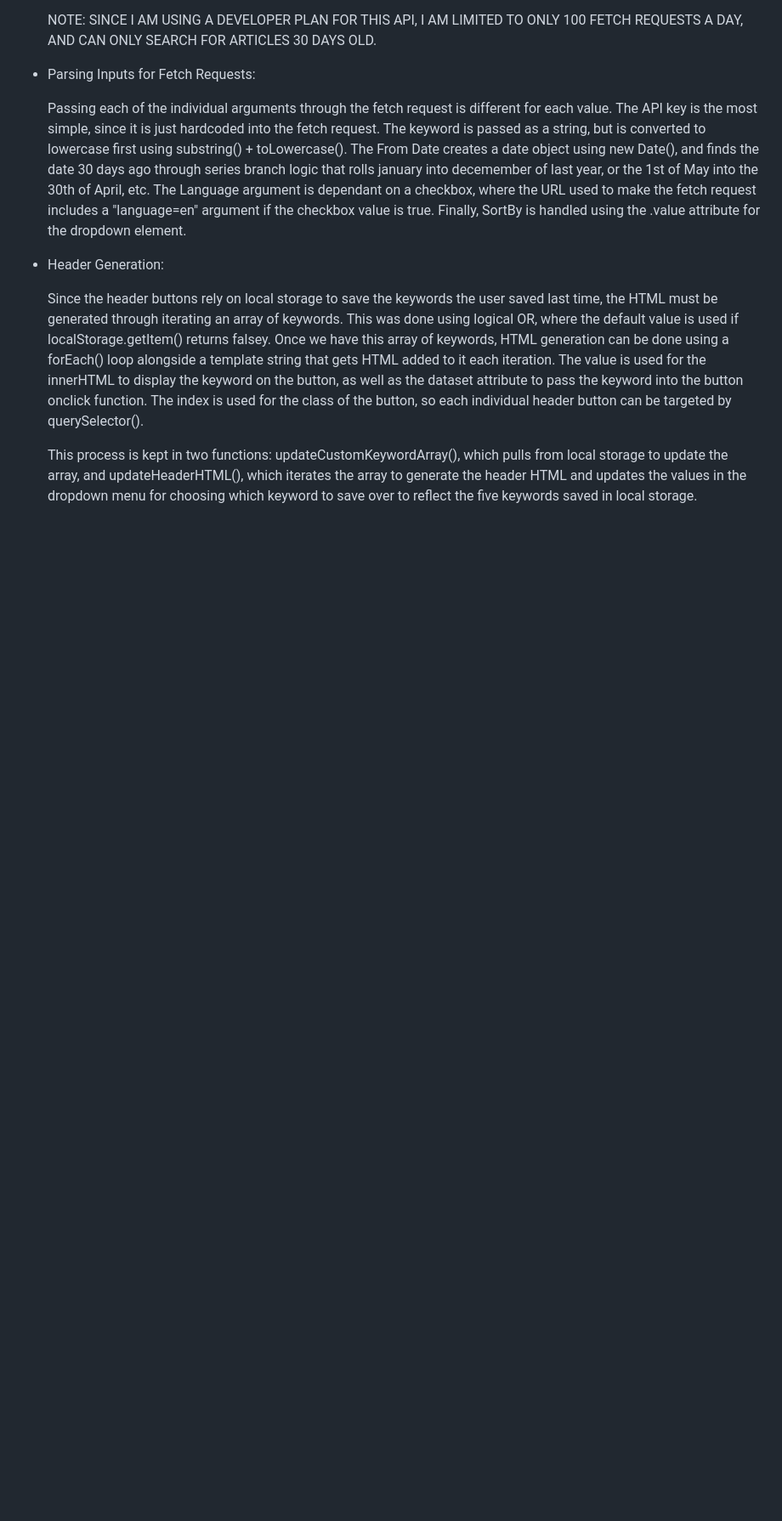
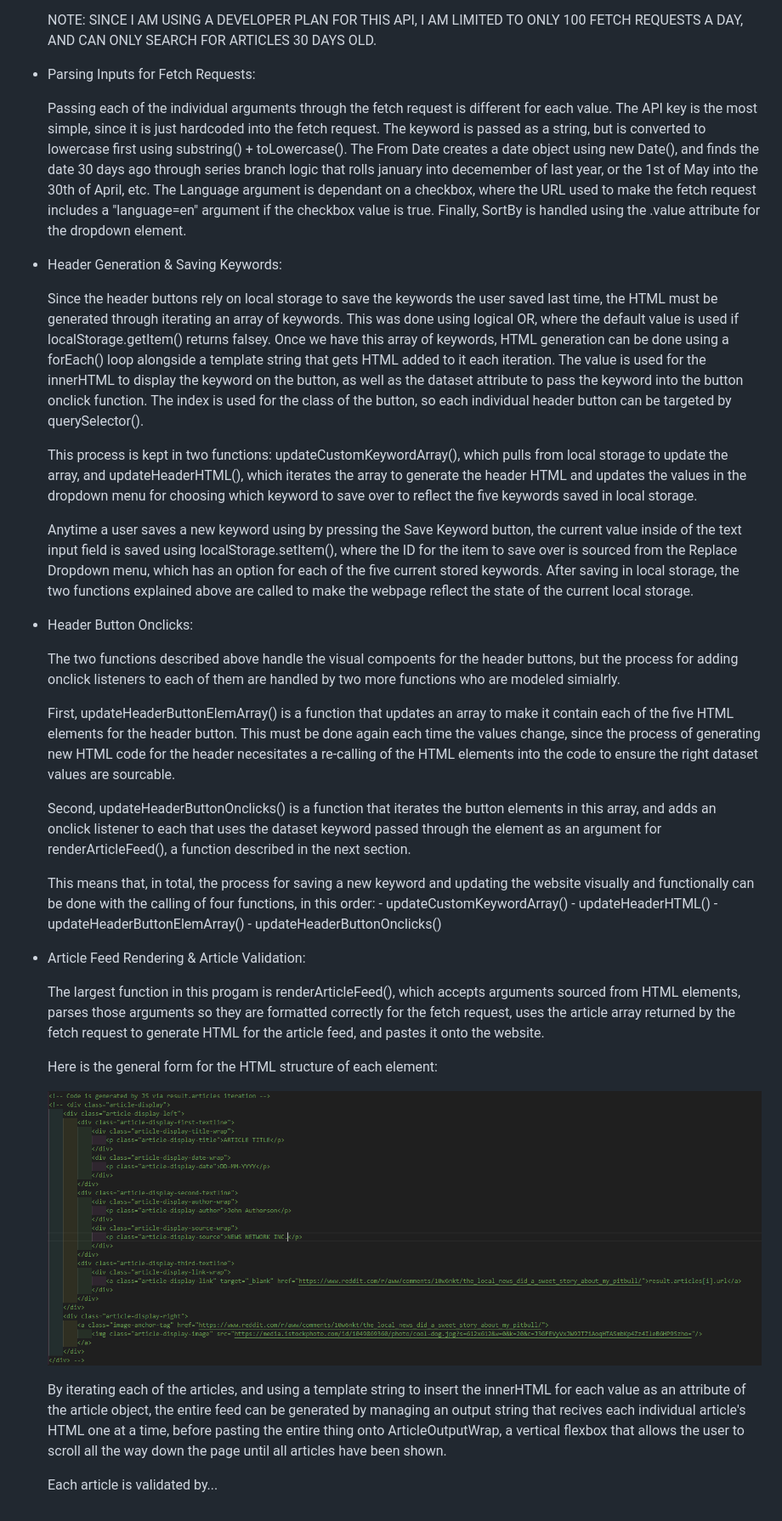
Before and after one commit to LWhite49/Custom-News-Client, a Markdown page: readme.md, the part around the change. Shown: that part at 85% size. Rendered like a GitHub page; pictures changed too: images/SampleHTML.PNG (added); blank space fills up the shorter version.

Commit message:
More README

```diff
--- a/readme.md
+++ b/readme.md
@@ -36,8 +36,36 @@ The color scheme used for this website was generated on Cooler.co. All buttons h
 
     Passing each of the individual arguments through the fetch request is different for each value. The API key is the most simple, since it is just hardcoded into the fetch request. The keyword is passed as a string, but is converted to lowercase first using substring() + toLowercase(). The From Date creates a date object using new Date(), and finds the date 30 days ago through series branch logic that rolls january into decemember of last year, or the 1st of May into the 30th of April, etc. The Language argument is dependant on a checkbox, where the URL used to make the fetch request includes a "language=en" argument if the checkbox value is true. Finally, SortBy is handled using the .value attribute for the dropdown element.
 
-- Header Generation:
+- Header Generation & Saving Keywords:
 
     Since the header buttons rely on local storage to save the keywords the user saved last time, the HTML must be generated through iterating an array of keywords. This was done using logical OR, where the default value is used if localStorage.getItem() returns falsey. Once we have this array of keywords, HTML generation can be done using a forEach() loop alongside a template string that gets HTML added to it each iteration. The value is used for the innerHTML to display the keyword on the button, as well as the dataset attribute to pass the keyword into the button onclick function. The index is used for the class of the button, so each individual header button can be targeted by querySelector().
 
     This process is kept in two functions: updateCustomKeywordArray(), which pulls from local storage to update the array, and updateHeaderHTML(), which iterates the array to generate the header HTML and updates the values in the dropdown menu for choosing which keyword to save over to reflect the five keywords saved in local storage.
+
+    Anytime a user saves a new keyword using by pressing the Save Keyword button, the current value inside of the text input field is saved using localStorage.setItem(), where the ID for the item to save over is sourced from the Replace Dropdown menu, which has an option for each of the five current stored keywords. After saving in local storage, the two functions explained above are called to make the webpage reflect the state of the current local storage.
+
+- Header Button Onclicks:
+
+    The two functions described above handle the visual compoents for the header buttons, but the process for adding onclick listeners to each of them are handled by two more functions who are modeled simialrly.
+
+    First, updateHeaderButtonElemArray() is a function that updates an array to make it contain each of the five HTML elements for the header button. This must be done again each time the values change, since the process of generating new HTML code for the header necesitates a re-calling of the HTML elements into the code to ensure the right dataset values are sourcable.
+
+    Second, updateHeaderButtonOnclicks() is a function that iterates the button elements in this array, and adds an onclick listener to each that uses the dataset keyword passed through the element as an argument for renderArticleFeed(), a function described in the next section.
+
+    This means that, in total, the process for saving a new keyword and updating the website visually and functionally can be done with the calling of four functions, in this order:
+        - updateCustomKeywordArray()
+        - updateHeaderHTML()
+        - updateHeaderButtonElemArray()
+        - updateHeaderButtonOnclicks()
+
+- Article Feed Rendering & Article Validation:
+
+    The largest function in this progam is renderArticleFeed(), which accepts arguments sourced from HTML elements, parses those arguments so they are formatted correctly for the fetch request, uses the article array returned by the fetch request to generate HTML for the article feed, and pastes it onto the website.
+
+    Here is the general form for the HTML structure of each element:
+
+    ![Sample HTML for one article](./images/SampleHTML.PNG)
+
+    By iterating each of the articles, and using a template string to insert the innerHTML for each value as an attribute of the article object, the entire feed can be generated by managing an output string that recives each individual article's HTML one at a time, before pasting the entire thing onto ArticleOutputWrap, a vertical flexbox that allows the user to scroll all the way down the page until all articles have been shown.
+
+    Each article is validated by...
```
Also changed, not shown: 1 other file.
